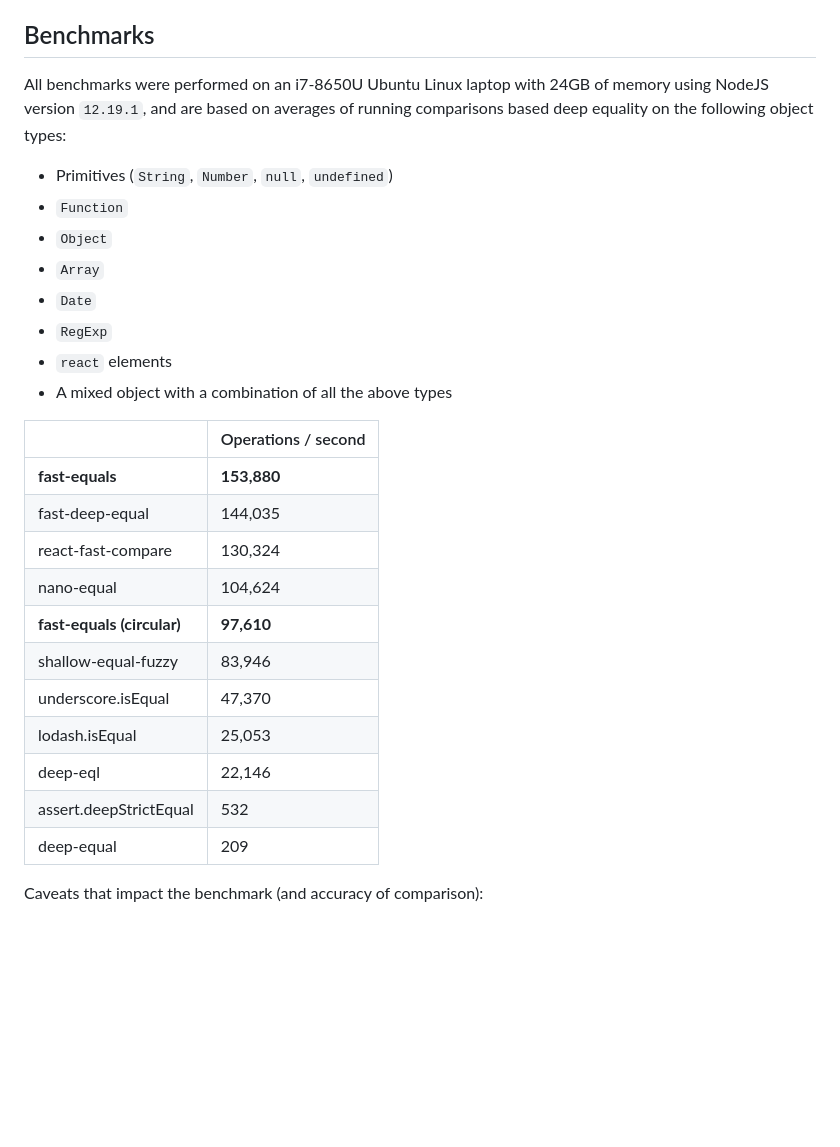
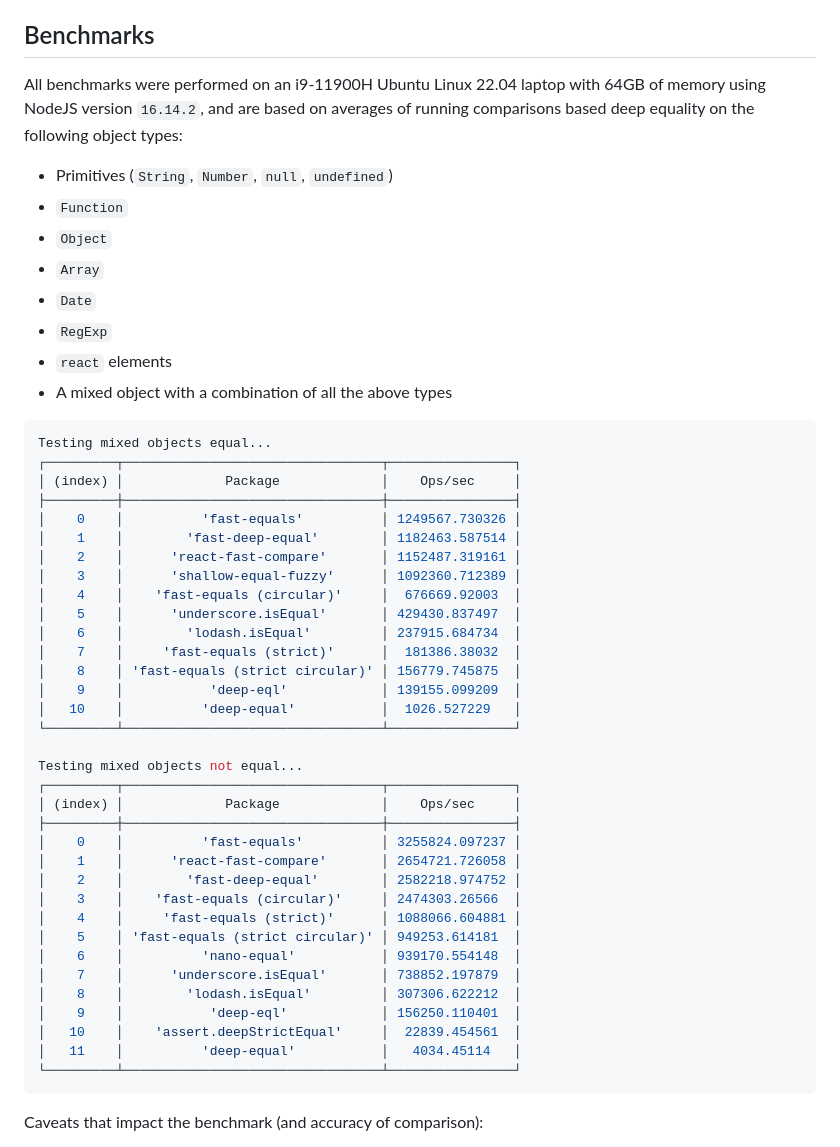
Before and after one commit to planttheidea/fast-equals, a Markdown page: README.md, the part around the change. GitHub-like rendering; blank space fills up the shorter version.

Commit message:
update benchmarks in README

````diff
--- a/README.md
+++ b/README.md
@@ -330,7 +330,7 @@ Some recipes have been created to provide examples of use-cases for `createCusto
 
 ## Benchmarks
 
-All benchmarks were performed on an i7-8650U Ubuntu Linux laptop with 24GB of memory using NodeJS version `12.19.1`, and are based on averages of running comparisons based deep equality on the following object types:
+All benchmarks were performed on an i9-11900H Ubuntu Linux 22.04 laptop with 64GB of memory using NodeJS version `16.14.2`, and are based on averages of running comparisons based deep equality on the following object types:
 
 - Primitives (`String`, `Number`, `null`, `undefined`)
 - `Function`
@@ -341,19 +341,42 @@ All benchmarks were performed on an i7-8650U Ubuntu Linux laptop with 24GB of me
 - `react` elements
 - A mixed object with a combination of all the above types
 
-|                            | Operations / second |
-| -------------------------- | ------------------- |
-| **fast-equals**            | **153,880**         |
-| fast-deep-equal            | 144,035             |
-| react-fast-compare         | 130,324             |
-| nano-equal                 | 104,624             |
-| **fast-equals (circular)** | **97,610**          |
-| shallow-equal-fuzzy        | 83,946              |
-| underscore.isEqual         | 47,370              |
-| lodash.isEqual             | 25,053              |
-| deep-eql                   | 22,146              |
-| assert.deepStrictEqual     | 532                 |
-| deep-equal                 | 209                 |
+```bash
+Testing mixed objects equal...
+┌─────────┬─────────────────────────────────┬────────────────┐
+│ (index) │             Package             │    Ops/sec     │
+├─────────┼─────────────────────────────────┼────────────────┤
+│    0    │          'fast-equals'          │ 1249567.730326 │
+│    1    │        'fast-deep-equal'        │ 1182463.587514 │
+│    2    │      'react-fast-compare'       │ 1152487.319161 │
+│    3    │      'shallow-equal-fuzzy'      │ 1092360.712389 │
+│    4    │    'fast-equals (circular)'     │  676669.92003  │
+│    5    │      'underscore.isEqual'       │ 429430.837497  │
+│    6    │        'lodash.isEqual'         │ 237915.684734  │
+│    7    │     'fast-equals (strict)'      │  181386.38032  │
+│    8    │ 'fast-equals (strict circular)' │ 156779.745875  │
+│    9    │           'deep-eql'            │ 139155.099209  │
+│   10    │          'deep-equal'           │  1026.527229   │
+└─────────┴─────────────────────────────────┴────────────────┘
+
+Testing mixed objects not equal...
+┌─────────┬─────────────────────────────────┬────────────────┐
+│ (index) │             Package             │    Ops/sec     │
+├─────────┼─────────────────────────────────┼────────────────┤
+│    0    │          'fast-equals'          │ 3255824.097237 │
+│    1    │      'react-fast-compare'       │ 2654721.726058 │
+│    2    │        'fast-deep-equal'        │ 2582218.974752 │
+│    3    │    'fast-equals (circular)'     │ 2474303.26566  │
+│    4    │     'fast-equals (strict)'      │ 1088066.604881 │
+│    5    │ 'fast-equals (strict circular)' │ 949253.614181  │
+│    6    │          'nano-equal'           │ 939170.554148  │
+│    7    │      'underscore.isEqual'       │ 738852.197879  │
+│    8    │        'lodash.isEqual'         │ 307306.622212  │
+│    9    │           'deep-eql'            │ 156250.110401  │
+│   10    │    'assert.deepStrictEqual'     │  22839.454561  │
+│   11    │          'deep-equal'           │   4034.45114   │
+└─────────┴─────────────────────────────────┴────────────────┘
+```
 
 Caveats that impact the benchmark (and accuracy of comparison):
 
````
